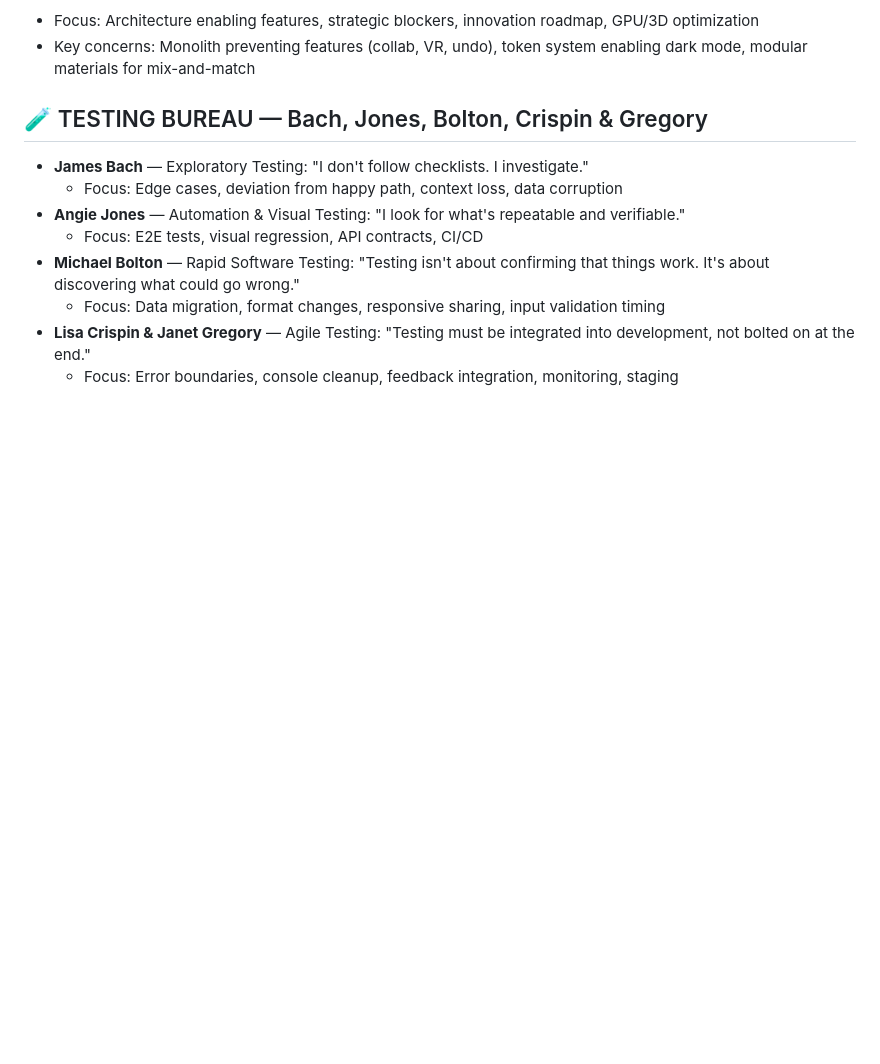
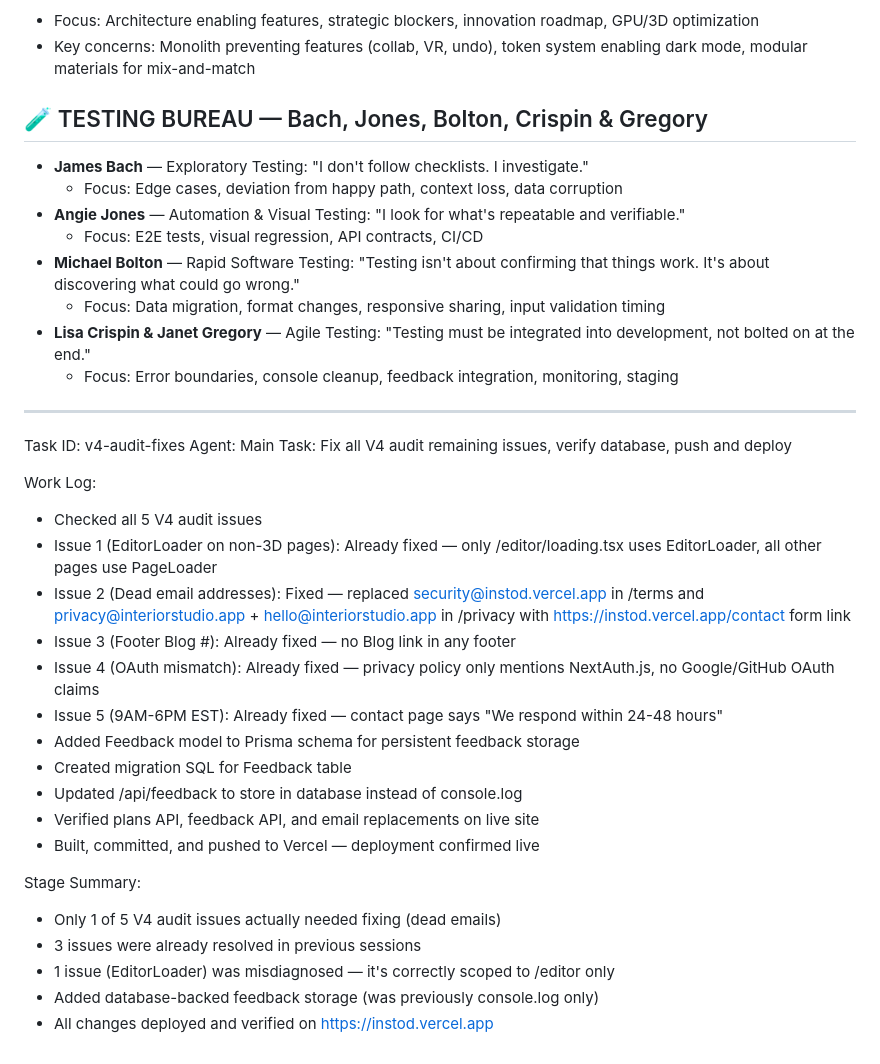
Before and after one commit to Coder09w/interior-studio, a Markdown page: worklog.md, the part around the change. GitHub-like rendering; blank space fills up the shorter version.

Commit message:
8a03c8da-9f18-4484-9506-908ba33b7865

```diff
--- a/worklog.md
+++ b/worklog.md
@@ -421,3 +421,28 @@ Stage Summary:
   - Focus: Data migration, format changes, responsive sharing, input validation timing
 - **Lisa Crispin & Janet Gregory** — Agile Testing: "Testing must be integrated into development, not bolted on at the end."
   - Focus: Error boundaries, console cleanup, feedback integration, monitoring, staging
+
+---
+Task ID: v4-audit-fixes
+Agent: Main
+Task: Fix all V4 audit remaining issues, verify database, push and deploy
+
+Work Log:
+- Checked all 5 V4 audit issues
+- Issue 1 (EditorLoader on non-3D pages): Already fixed — only /editor/loading.tsx uses EditorLoader, all other pages use PageLoader
+- Issue 2 (Dead email addresses): Fixed — replaced security@instod.vercel.app in /terms and privacy@interiorstudio.app + hello@interiorstudio.app in /privacy with https://instod.vercel.app/contact form link
+- Issue 3 (Footer Blog #): Already fixed — no Blog link in any footer
+- Issue 4 (OAuth mismatch): Already fixed — privacy policy only mentions NextAuth.js, no Google/GitHub OAuth claims
+- Issue 5 (9AM-6PM EST): Already fixed — contact page says "We respond within 24-48 hours"
+- Added Feedback model to Prisma schema for persistent feedback storage
+- Created migration SQL for Feedback table
+- Updated /api/feedback to store in database instead of console.log
+- Verified plans API, feedback API, and email replacements on live site
+- Built, committed, and pushed to Vercel — deployment confirmed live
+
+Stage Summary:
+- Only 1 of 5 V4 audit issues actually needed fixing (dead emails)
+- 3 issues were already resolved in previous sessions
+- 1 issue (EditorLoader) was misdiagnosed — it's correctly scoped to /editor only
+- Added database-backed feedback storage (was previously console.log only)
+- All changes deployed and verified on https://instod.vercel.app
```
